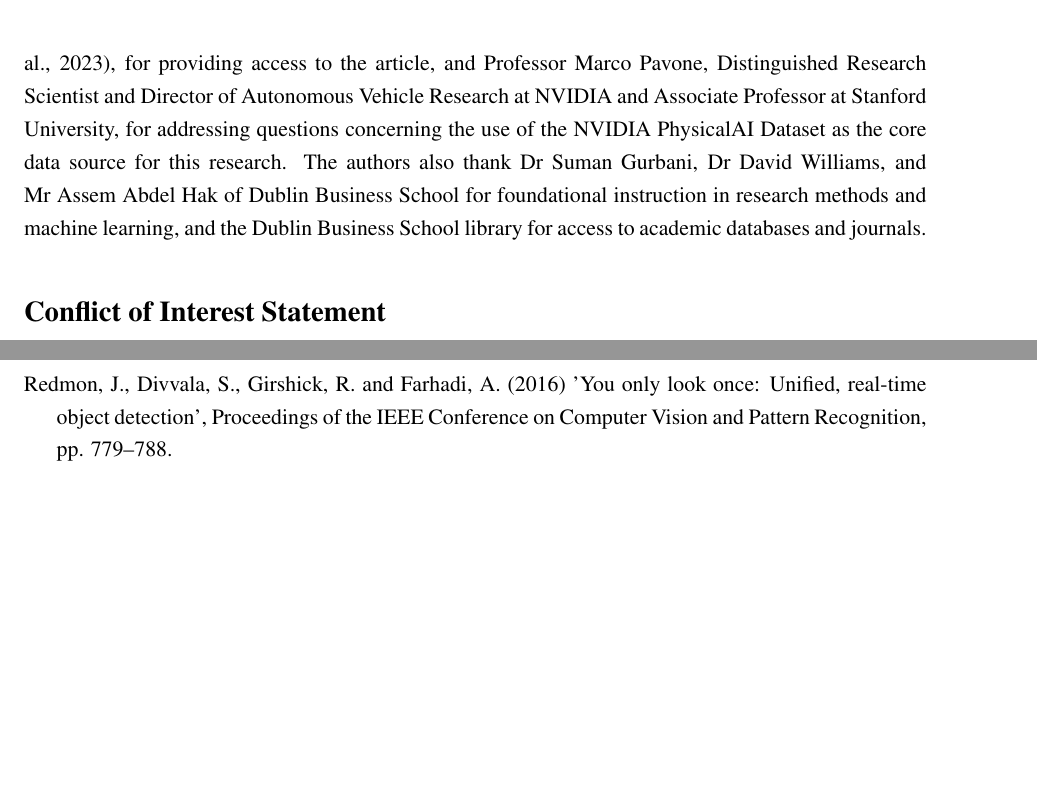
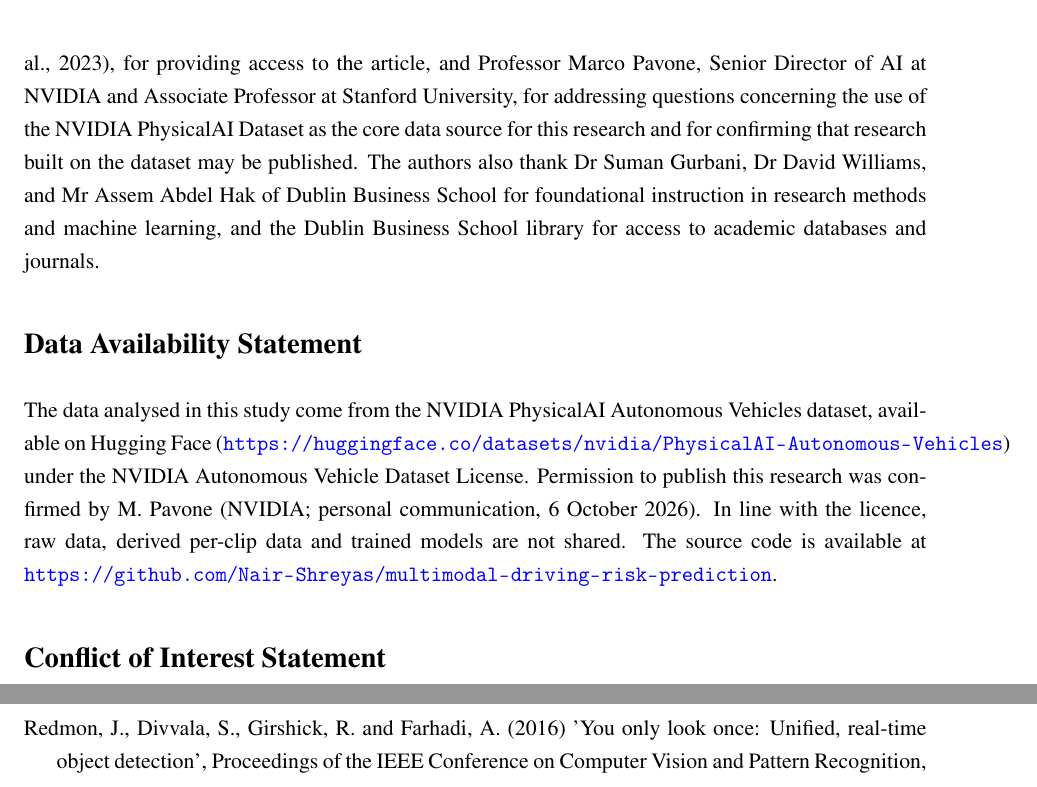
Before and after one commit to Nair-Shreyas/driving-risk-dissertation-archive, a LaTeX paper (manuscript/Nair_Izima_Multimodal_Driving_Risk_Prediction.tex): two parts of pages 28 and 29 of 32 before the commit and two parts of pages 28 and 29 of 33 after it, joined at a grey line, cut so that both start at the same text, the shorter picture padded with empty space. Compiled offline with pdfLaTeX.

Commit message:
Add publication permission note, data availability statement and acknowledgement

```diff
--- a/manuscript/Nair_Izima_Multimodal_Driving_Risk_Prediction.tex
+++ b/manuscript/Nair_Izima_Multimodal_Driving_Risk_Prediction.tex
@@ -384,7 +384,10 @@
 In conclusion, this study has shown that driving risk in an autonomous vehicle environment can be successfully predicted from multimodal data through a well-structured machine learning framework, with strong discrimination of high-risk scenarios and complete SHAP- and ablation-based explainability. The finding that contextual knowledge, rather than visual cues alone, is the most significant determinant of predicted risk provides a tangible opportunity for the design of safe AV systems, while the proxy-label validation and per-fold fresh-label cross-validation methodologies offer replicable tools for researchers working with partially labelled AV datasets. Although flat concatenation of deep embeddings proved architecturally inefficient at this scale, the construct validity evidence shows that visual features do contain genuine risk-relevant information; fully exploiting it will require more sophisticated integration of the different feature types.
 
 \section*{Acknowledgements}
-The authors gratefully acknowledge Dr Subhadeep Chakraborty, co-author of ``Automated Vehicle Data Pipeline for Accident Reconstruction: New Insights from LiDAR, Camera and Radar Data'' (Beck et al., 2023), for providing access to the article, and Professor Marco Pavone, Distinguished Research Scientist and Director of Autonomous Vehicle Research at NVIDIA and Associate Professor at Stanford University, for addressing questions concerning the use of the NVIDIA PhysicalAI Dataset as the core data source for this research. The authors also thank Dr Suman Gurbani, Dr David Williams, and Mr Assem Abdel Hak of Dublin Business School for foundational instruction in research methods and machine learning, and the Dublin Business School library for access to academic databases and journals.
+The authors gratefully acknowledge Dr Subhadeep Chakraborty, co-author of ``Automated Vehicle Data Pipeline for Accident Reconstruction: New Insights from LiDAR, Camera and Radar Data'' (Beck et al., 2023), for providing access to the article, and Professor Marco Pavone, Senior Director of AI at NVIDIA and Associate Professor at Stanford University, for addressing questions concerning the use of the NVIDIA PhysicalAI Dataset as the core data source for this research and for confirming that research built on the dataset may be published. The authors also thank Dr Suman Gurbani, Dr David Williams, and Mr Assem Abdel Hak of Dublin Business School for foundational instruction in research methods and machine learning, and the Dublin Business School library for access to academic databases and journals.
+
+\section*{Data Availability Statement}
+The data analysed in this study come from the NVIDIA PhysicalAI Autonomous Vehicles dataset, available on Hugging Face (\url{https://huggingface.co/datasets/nvidia/PhysicalAI-Autonomous-Vehicles}) under the NVIDIA Autonomous Vehicle Dataset License. Permission to publish this research was confirmed by M. Pavone (NVIDIA; personal communication, 6 October 2026). In line with the licence, raw data, derived per-clip data and trained models are not shared. The source code is available at \url{https://github.com/Nair-Shreyas/multimodal-driving-risk-prediction}.
 
 \section*{Conflict of Interest Statement}
 The authors declare no conflict of interest.
```
Also changed, not shown: README.md, 1 other file.
